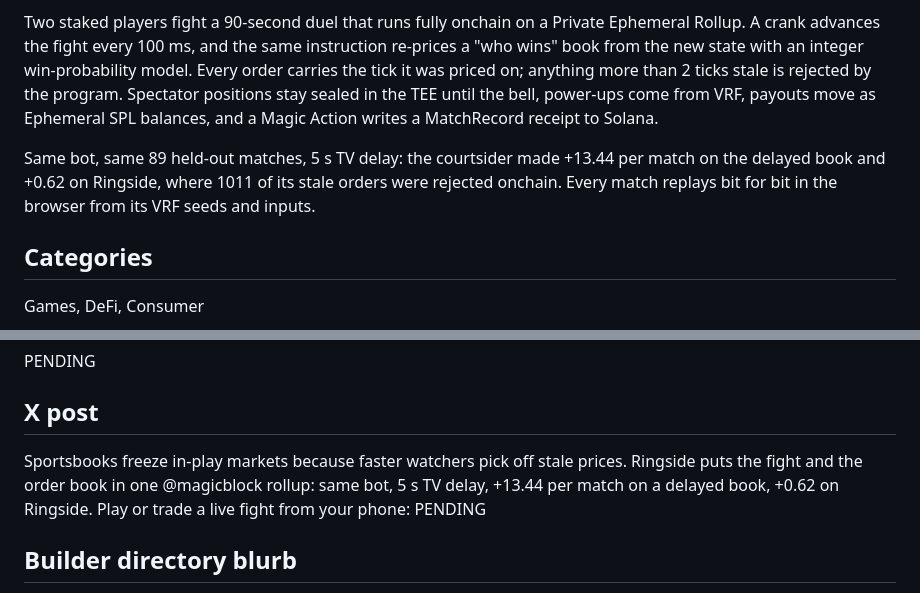
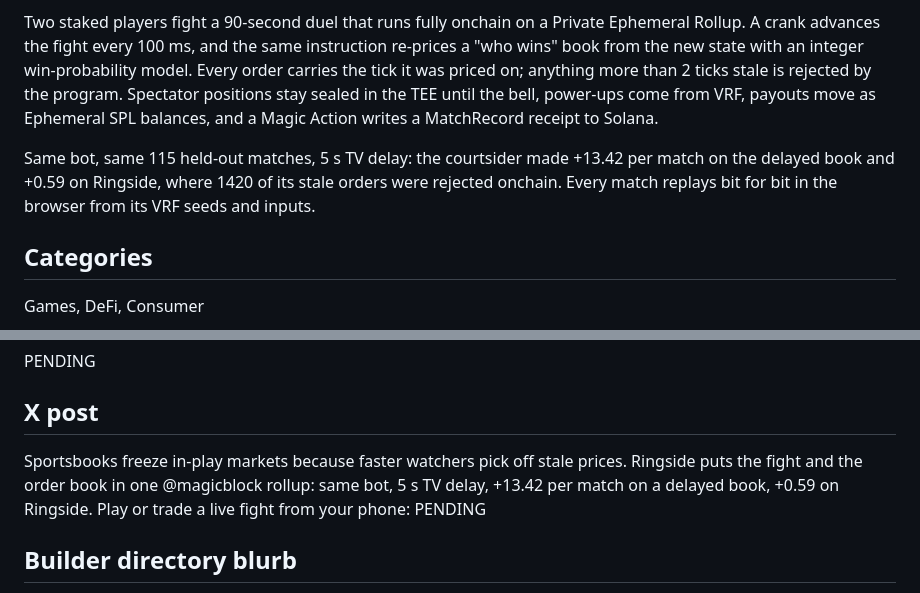
Before and after one commit to Prashant-thakur77/ringside, a Markdown page: docs/submission.md, 2 parts joined by grey strips. Drawn GitHub-style.

```diff
--- a/docs/submission.md
+++ b/docs/submission.md
@@ -16,7 +16,7 @@ Ringside is an in-play betting exchange that can't be courtsided: the fight and
 
 Two staked players fight a 90-second duel that runs fully onchain on a Private Ephemeral Rollup. A crank advances the fight every 100 ms, and the same instruction re-prices a "who wins" book from the new state with an integer win-probability model. Every order carries the tick it was priced on; anything more than 2 ticks stale is rejected by the program. Spectator positions stay sealed in the TEE until the bell, power-ups come from VRF, payouts move as Ephemeral SPL balances, and a Magic Action writes a MatchRecord receipt to Solana.
 
-Same bot, same 89 held-out matches, 5 s TV delay: the courtsider made +13.44 per match on the delayed book and +0.62 on Ringside, where 1011 of its stale orders were rejected onchain. Every match replays bit for bit in the browser from its VRF seeds and inputs.
+Same bot, same 115 held-out matches, 5 s TV delay: the courtsider made +13.42 per match on the delayed book and +0.59 on Ringside, where 1420 of its stale orders were rejected onchain. Every match replays bit for bit in the browser from its VRF seeds and inputs.
 
 ## Categories
 
@@ -54,7 +54,7 @@ PENDING
 
 ## X post
 
-Sportsbooks freeze in-play markets because faster watchers pick off stale prices. Ringside puts the fight and the order book in one @magicblock rollup: same bot, 5 s TV delay, +13.44 per match on a delayed book, +0.62 on Ringside. Play or trade a live fight from your phone: PENDING
+Sportsbooks freeze in-play markets because faster watchers pick off stale prices. Ringside puts the fight and the order book in one @magicblock rollup: same bot, 5 s TV delay, +13.42 per match on a delayed book, +0.59 on Ringside. Play or trade a live fight from your phone: PENDING
 
 ## Builder directory blurb
 
```
Also changed, not shown: README.md (+8 -8 lines), docs/video.md (+1 -1 lines), eval/results/e1_courtsider_ab.png, 7 other files.
